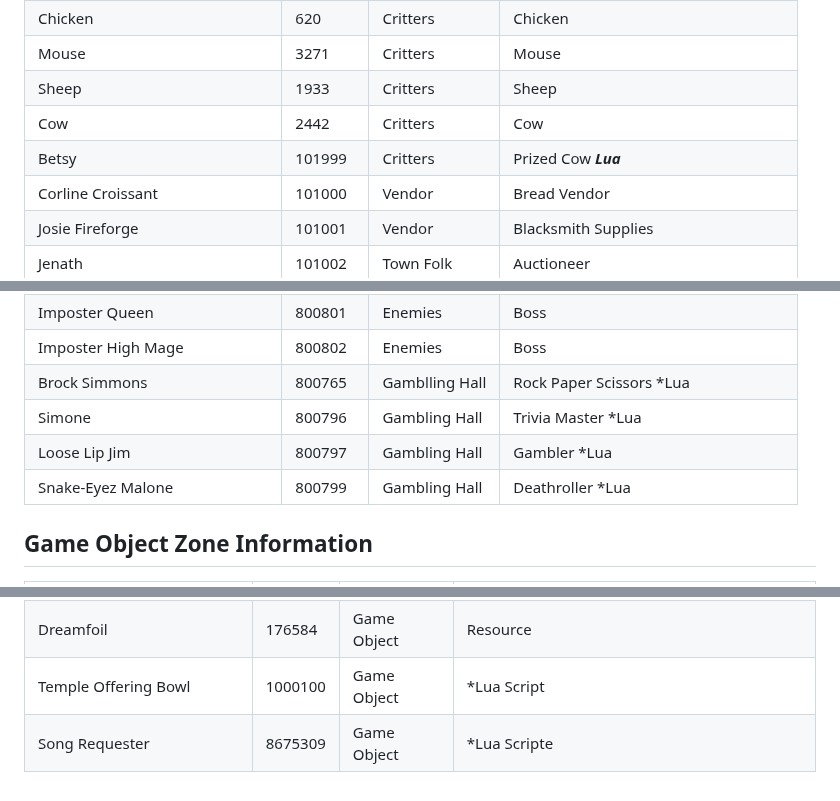
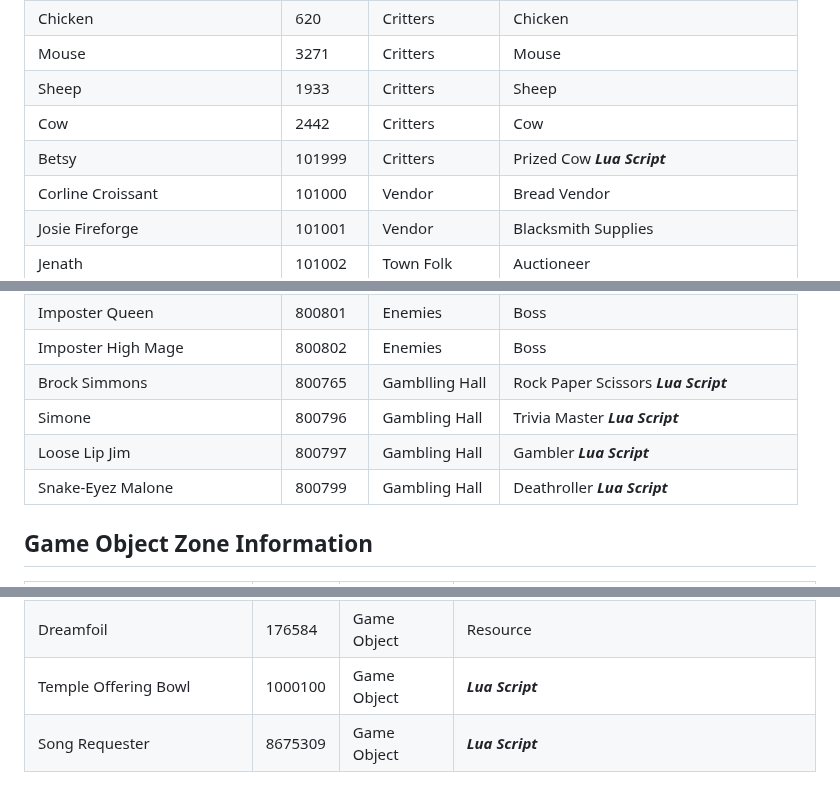
Before and after one commit to Manmadedrummer/Morza-Island-Araxia-Server, a Markdown page: README.md, 3 parts joined by grey strips. GitHub-like rendering.

```diff
--- a/README.md
+++ b/README.md
@@ -48,7 +48,7 @@ Special thanks to the others that helped me get this off the ground and helping
 | Mouse                 | 3271     | Critters   | Mouse                     |
 | Sheep                 | 1933     | Critters   | Sheep                     |
 | Cow                   | 2442     | Critters   | Cow                       |
-| Betsy                 | 101999   | Critters   | Prized Cow    ***Lua***       |
+| Betsy                 | 101999   | Critters   | Prized Cow    ***Lua Script***       |
 | Corline Croissant     | 101000   | Vendor     | Bread Vendor              |
 | Josie Fireforge       | 101001   | Vendor     | Blacksmith Supplies       |
 | Jenath                | 101002   | Town Folk | Auctioneer                |
@@ -154,10 +154,10 @@ Special thanks to the others that helped me get this off the ground and helping
 | Imposter King         | 800800   | Enemies    | Boss                      |
 | Imposter Queen        | 800801   | Enemies    | Boss                      |
 | Imposter High Mage    | 800802   | Enemies    | Boss                      |
-| Brock Simmons         | 800765 | Gamblling Hall | Rock Paper Scissors *Lua |
-| Simone                | 800796 | Gambling Hall | Trivia Master *Lua |
-| Loose Lip Jim         | 800797 | Gambling Hall | Gambler *Lua |
-| Snake-Eyez Malone     | 800799 | Gambling Hall | Deathroller *Lua |
+| Brock Simmons         | 800765 | Gamblling Hall | Rock Paper Scissors ***Lua Script***  |
+| Simone                | 800796 | Gambling Hall | Trivia Master ***Lua Script***  |
+| Loose Lip Jim         | 800797 | Gambling Hall | Gambler ***Lua Script***  |
+| Snake-Eyez Malone     | 800799 | Gambling Hall | Deathroller ***Lua Script***  |
 
 
 
@@ -198,5 +198,5 @@ Special thanks to the others that helped me get this off the ground and helping
 | Gromsblood                    | 176637 | Game Object | Resource                                  |
 | Golden Sansam                 | 176583 | Game Object | Resource                                  |
 | Dreamfoil                     | 176584 | Game Object | Resource                                  |
-| Temple Offering Bowl          | 1000100 | Game Object | *Lua Script                              |
-| Song Requester                | 8675309 | Game Object | *Lua Scripte                             |
+| Temple Offering Bowl          | 1000100 | Game Object | ***Lua Script***                             |
+| Song Requester                | 8675309 | Game Object | ***Lua Script***                             |
```
Also changed, not shown: other parts of README.md (+2 -2 lines).
